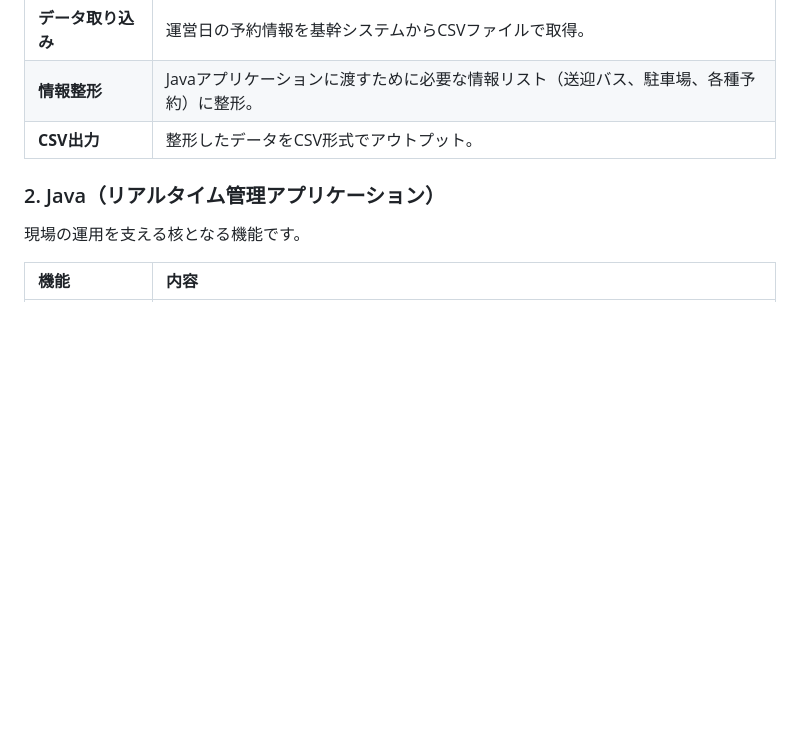
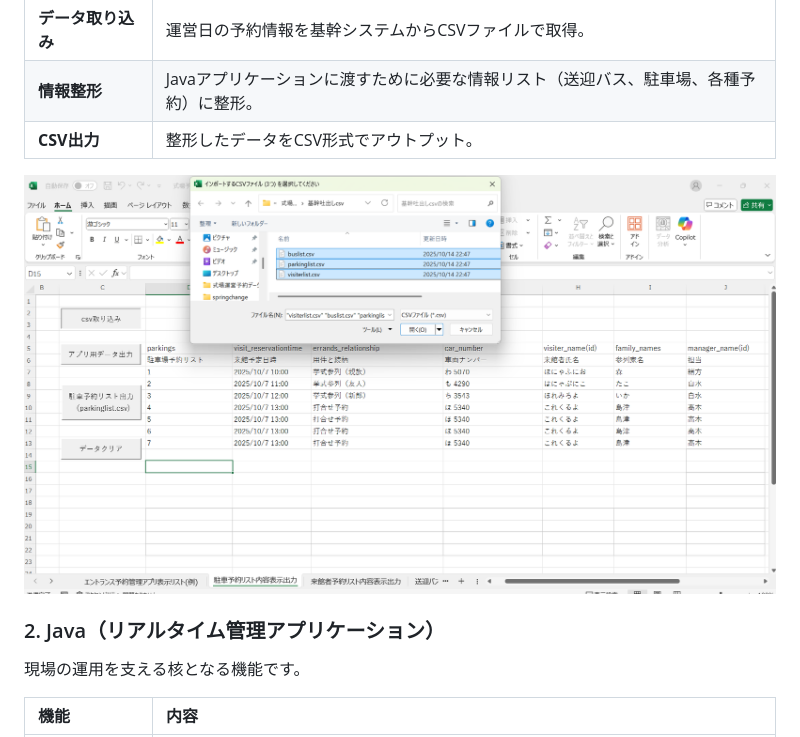
Before and after one commit to newosoal21-pixel/mceremony_reservation, a Markdown page: README.md, the part around the change. GitHub-like rendering; blank space fills up the shorter version.

```diff
--- a/README.md
+++ b/README.md
@@ -41,6 +41,8 @@
 | **情報整形** | Javaアプリケーションに渡すために必要な情報リスト（送迎バス、駐車場、各種予約）に整形。 |
 | **CSV出力** | 整形したデータをCSV形式でアウトプット。 |
 
+![VBA操作画面のキャプチャ](screenshot/reserv_convert1.png)
+
 ### 2. Java（リアルタイム管理アプリケーション）
 
 現場の運用を支える核となる機能です。
```
